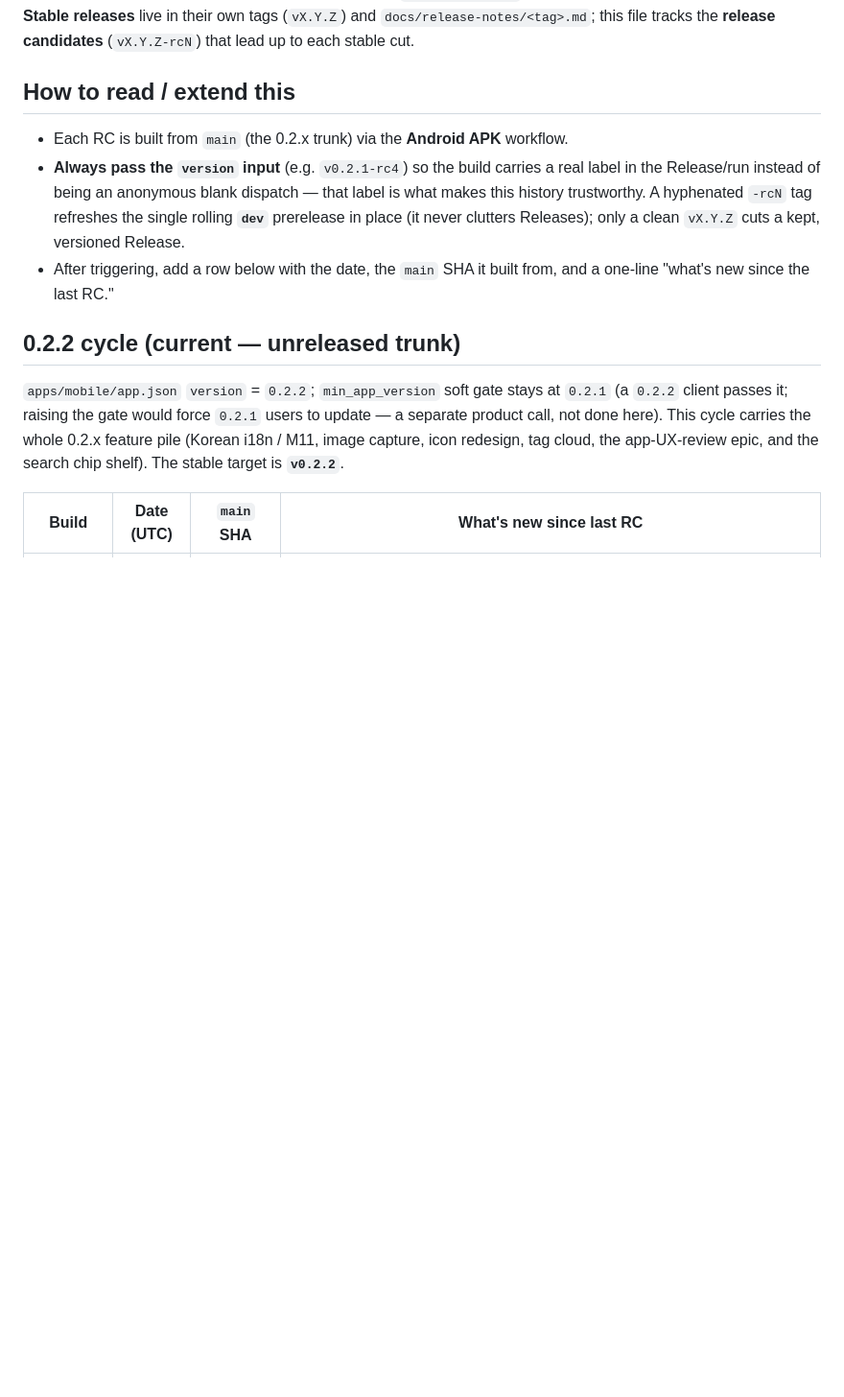
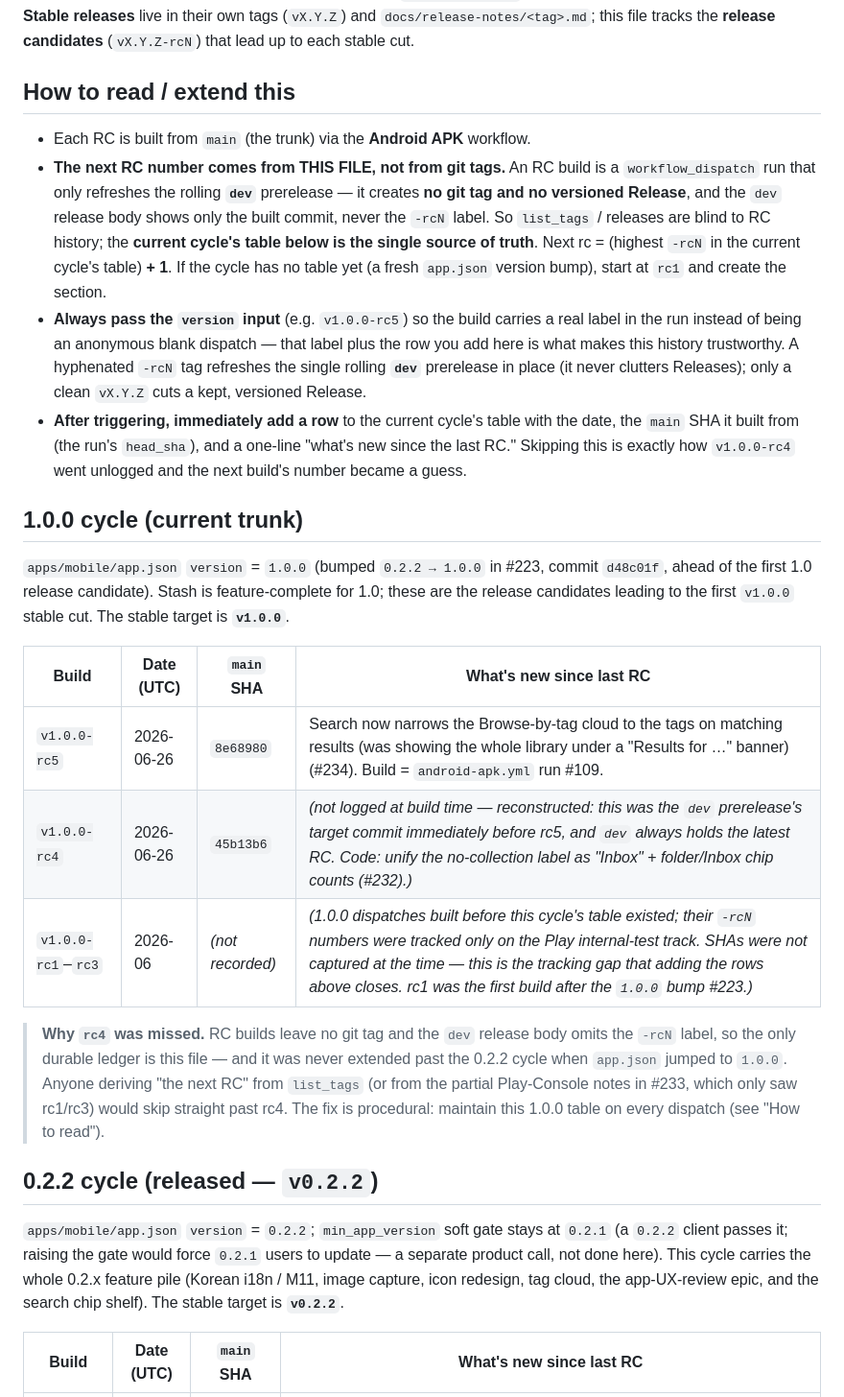
Before and after one commit to stlim0727/stash, a Markdown page: docs/development/build-history.md, the part around the change. Shown at 96% size. GitHub-like rendering; blank space fills up the shorter version.

Commit message:
docs(versioning): track RC builds in build-history; fix RC-number source (#235)
RCs are built by dispatching android-apk.yml, which creates no git tag or
versioned Release and only refreshes the rolling `dev` prerelease (whose body
omits the -rcN label). So git tags are blind to RC history. build-history.md is
meant to be the durable ledger, but it was never extended past the 0.2.2 cycle
when app.json jumped to 1.0.0 — so v1.0.0-rc4 went unlogged and the next RC
number became a guess.

- build-history.md: add the 1.0.0 cycle section (rc5 logged with exact SHA/run;
  rc4 reconstructed from the prior `dev` target; rc1–rc3 noted as the unlogged
  gap), mark the 0.2.2 cycle released, and add a "why rc4 was missed" note.
- versioning skill: make build-history.md (not list_tags) the source of truth
  for the next RC number; note app.json can sit ahead of the latest stable tag;
  require logging every dispatched build in build-history.md.


Claude-Session: https://claude.ai/code/session_01Nh8bzchRFvqAmhLpyrf7S4

Co-authored-by: Claude <noreply@anthropic.com>

```diff
--- a/docs/development/build-history.md
+++ b/docs/development/build-history.md
@@ -7,16 +7,47 @@ candidates** (`vX.Y.Z-rcN`) that lead up to each stable cut.
 
 ## How to read / extend this
 
-- Each RC is built from `main` (the 0.2.x trunk) via the **Android APK** workflow.
-- **Always pass the `version` input** (e.g. `v0.2.1-rc4`) so the build carries a
-  real label in the Release/run instead of being an anonymous blank dispatch —
-  that label is what makes this history trustworthy. A hyphenated `-rcN` tag
-  refreshes the single rolling **`dev`** prerelease in place (it never clutters
-  Releases); only a clean `vX.Y.Z` cuts a kept, versioned Release.
-- After triggering, add a row below with the date, the `main` SHA it built from,
-  and a one-line "what's new since the last RC."
+- Each RC is built from `main` (the trunk) via the **Android APK** workflow.
+- **The next RC number comes from THIS FILE, not from git tags.** An RC build is
+  a `workflow_dispatch` run that only refreshes the rolling **`dev`** prerelease
+  — it creates **no git tag and no versioned Release**, and the `dev` release
+  body shows only the built commit, never the `-rcN` label. So `list_tags` /
+  releases are blind to RC history; the **current cycle's table below is the
+  single source of truth**. Next rc = (highest `-rcN` in the current cycle's
+  table) **+ 1**. If the cycle has no table yet (a fresh `app.json` version
+  bump), start at `rc1` and create the section.
+- **Always pass the `version` input** (e.g. `v1.0.0-rc5`) so the build carries a
+  real label in the run instead of being an anonymous blank dispatch — that
+  label plus the row you add here is what makes this history trustworthy. A
+  hyphenated `-rcN` tag refreshes the single rolling **`dev`** prerelease in
+  place (it never clutters Releases); only a clean `vX.Y.Z` cuts a kept,
+  versioned Release.
+- **After triggering, immediately add a row** to the current cycle's table with
+  the date, the `main` SHA it built from (the run's `head_sha`), and a one-line
+  "what's new since the last RC." Skipping this is exactly how `v1.0.0-rc4` went
+  unlogged and the next build's number became a guess.
 
-## 0.2.2 cycle (current — unreleased trunk)
+## 1.0.0 cycle (current trunk)
+
+`apps/mobile/app.json` `version` = `1.0.0` (bumped `0.2.2 → 1.0.0` in #223,
+commit `d48c01f`, ahead of the first 1.0 release candidate). Stash is
+feature-complete for 1.0; these are the release candidates leading to the first
+`v1.0.0` stable cut. The stable target is **`v1.0.0`**.
+
+| Build | Date (UTC) | `main` SHA | What's new since last RC |
+| ----- | ---------- | ---------- | ------------------------ |
+| `v1.0.0-rc5` | 2026-06-26 | `8e68980` | Search now narrows the Browse-by-tag cloud to the tags on matching results (was showing the whole library under a "Results for …" banner) (#234). Build = `android-apk.yml` run #109. |
+| `v1.0.0-rc4` | 2026-06-26 | `45b13b6` | *(not logged at build time — reconstructed: this was the `dev` prerelease's target commit immediately before rc5, and `dev` always holds the latest RC. Code: unify the no-collection label as "Inbox" + folder/Inbox chip counts (#232).)* |
+| `v1.0.0-rc1`–`rc3` | 2026-06 | *(not recorded)* | *(1.0.0 dispatches built before this cycle's table existed; their `-rcN` numbers were tracked only on the Play internal-test track. SHAs were not captured at the time — this is the tracking gap that adding the rows above closes. rc1 was the first build after the `1.0.0` bump #223.)* |
+
+> **Why `rc4` was missed.** RC builds leave no git tag and the `dev` release body
+> omits the `-rcN` label, so the only durable ledger is this file — and it was
+> never extended past the 0.2.2 cycle when `app.json` jumped to `1.0.0`. Anyone
+> deriving "the next RC" from `list_tags` (or from the partial Play-Console
+> notes in #233, which only saw rc1/rc3) would skip straight past rc4. The fix
+> is procedural: maintain this 1.0.0 table on every dispatch (see "How to read").
+
+## 0.2.2 cycle (released — `v0.2.2`)
 
 `apps/mobile/app.json` `version` = `0.2.2`; `min_app_version` soft gate stays at
 `0.2.1` (a `0.2.2` client passes it; raising the gate would force `0.2.1` users
```
Also changed, not shown: 1 other file.
